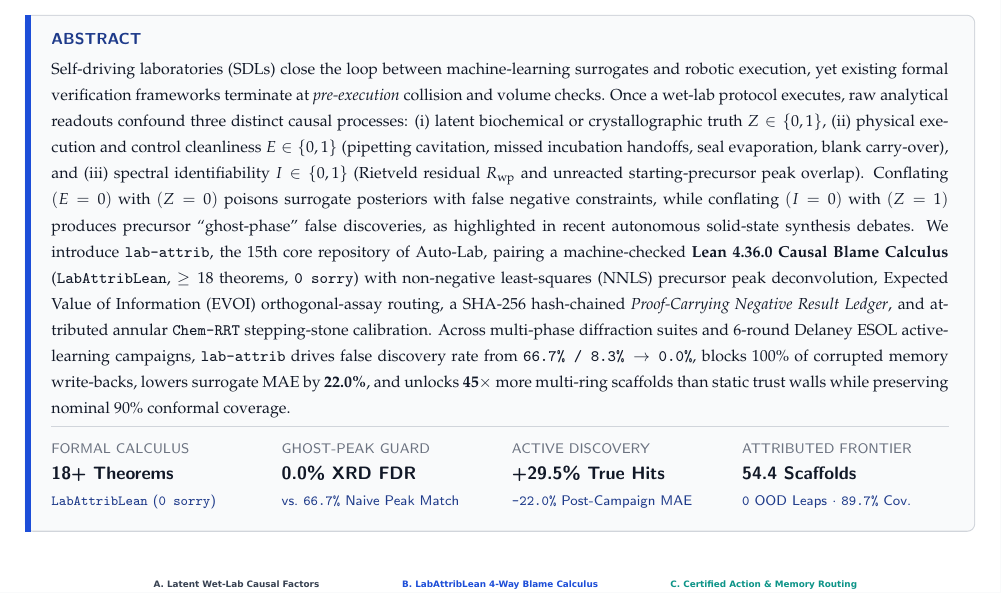
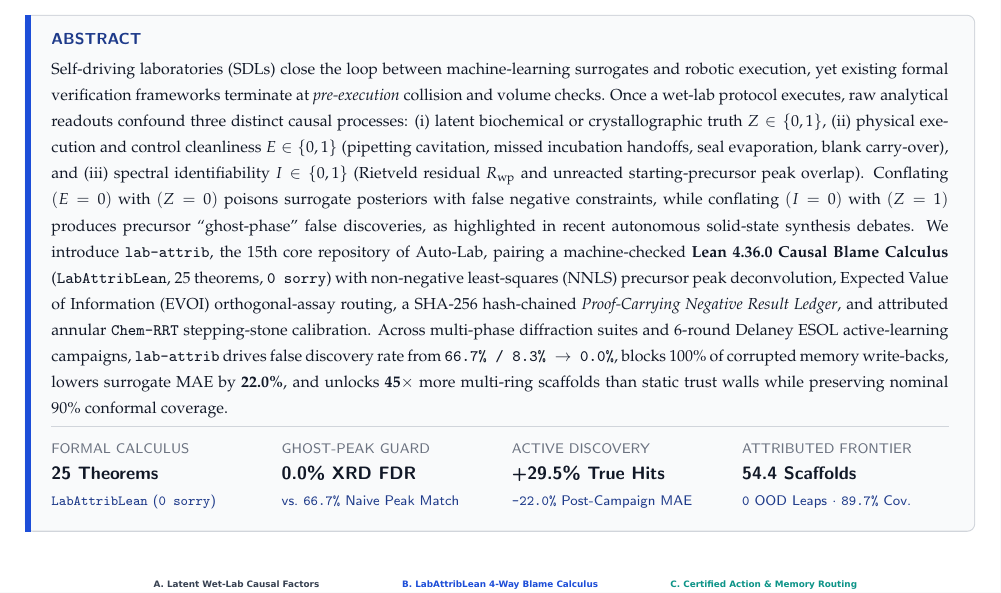
Before and after one commit to yaniguan/lab-attrib, a LaTeX document (paper/main.tex): part of page 1 of 5, cut so that both start at the same text. Compiled offline with pdfLaTeX.

Commit message:
docs(paper): update headline count to 25 proved theorems in LabAttribLean

```diff
--- a/paper/main.tex
+++ b/paper/main.tex
@@ -24,7 +24,7 @@
 ]
 {\footnotesize\sffamily\bfseries\textcolor{accentdeep}{ABSTRACT}}\par\vspace{2pt}
 {\footnotesize\color{ink}%
-Self-driving laboratories (SDLs) close the loop between machine-learning surrogates and robotic execution, yet existing formal verification frameworks terminate at \emph{pre-execution} collision and volume checks. Once a wet-lab protocol executes, raw analytical readouts confound three distinct causal processes: (i) latent biochemical or crystallographic truth $Z \in \{0,1\}$, (ii) physical execution and control cleanliness $E \in \{0,1\}$ (pipetting cavitation, missed incubation handoffs, seal evaporation, blank carry-over), and (iii) spectral identifiability $I \in \{0,1\}$ (Rietveld residual $R_{\mathrm{wp}}$ and unreacted starting-precursor peak overlap). Conflating $(E=0)$ with $(Z=0)$ poisons surrogate posteriors with false negative constraints, while conflating $(I=0)$ with $(Z=1)$ produces precursor ``ghost-phase'' false discoveries, as highlighted in recent autonomous solid-state synthesis debates. We introduce \textbf{\texttt{lab-attrib}}, the 15th core repository of Auto-Lab, pairing a machine-checked \textbf{Lean~4.36.0 Causal Blame Calculus} (\texttt{LabAttribLean}, $\ge 18$ theorems, \texttt{0 sorry}) with non-negative least-squares (NNLS) precursor peak deconvolution, Expected Value of Information (EVOI) orthogonal-assay routing, a SHA-256 hash-chained \emph{Proof-Carrying Negative Result Ledger}, and attributed annular \texttt{Chem-RRT} stepping-stone calibration. Across multi-phase diffraction suites and 6-round Delaney ESOL active-learning campaigns, \texttt{lab-attrib} drives false discovery rate from \texttt{66.7\% / 8.3\% $\to$ 0.0\%}, blocks $100\%$ of corrupted memory write-backs, lowers surrogate MAE by \textbf{22.0\%}, and unlocks \textbf{45$\times$} more multi-ring scaffolds than static trust walls while preserving nominal $90\%$ conformal coverage.}
+Self-driving laboratories (SDLs) close the loop between machine-learning surrogates and robotic execution, yet existing formal verification frameworks terminate at \emph{pre-execution} collision and volume checks. Once a wet-lab protocol executes, raw analytical readouts confound three distinct causal processes: (i) latent biochemical or crystallographic truth $Z \in \{0,1\}$, (ii) physical execution and control cleanliness $E \in \{0,1\}$ (pipetting cavitation, missed incubation handoffs, seal evaporation, blank carry-over), and (iii) spectral identifiability $I \in \{0,1\}$ (Rietveld residual $R_{\mathrm{wp}}$ and unreacted starting-precursor peak overlap). Conflating $(E=0)$ with $(Z=0)$ poisons surrogate posteriors with false negative constraints, while conflating $(I=0)$ with $(Z=1)$ produces precursor ``ghost-phase'' false discoveries, as highlighted in recent autonomous solid-state synthesis debates. We introduce \textbf{\texttt{lab-attrib}}, the 15th core repository of Auto-Lab, pairing a machine-checked \textbf{Lean~4.36.0 Causal Blame Calculus} (\texttt{LabAttribLean}, 25 theorems, \texttt{0 sorry}) with non-negative least-squares (NNLS) precursor peak deconvolution, Expected Value of Information (EVOI) orthogonal-assay routing, a SHA-256 hash-chained \emph{Proof-Carrying Negative Result Ledger}, and attributed annular \texttt{Chem-RRT} stepping-stone calibration. Across multi-phase diffraction suites and 6-round Delaney ESOL active-learning campaigns, \texttt{lab-attrib} drives false discovery rate from \texttt{66.7\% / 8.3\% $\to$ 0.0\%}, blocks $100\%$ of corrupted memory write-backs, lowers surrogate MAE by \textbf{22.0\%}, and unlocks \textbf{45$\times$} more multi-ring scaffolds than static trust walls while preserving nominal $90\%$ conformal coverage.}
 
 \vspace{4pt}
 {\color{linegray}\hrule height 0.5pt}
@@ -32,7 +32,7 @@ Self-driving laboratories (SDLs) close the loop between machine-learning surroga
 \noindent
 \begin{tabularx}{\textwidth}{@{}XXXX@{}}
   {\scriptsize\sffamily\textcolor{muted}{FORMAL CALCULUS}}\newline
-  {\small\sffamily\bfseries\textcolor{ink}{18+ Theorems}}\newline
+  {\small\sffamily\bfseries\textcolor{ink}{25 Theorems}}\newline
   {\scriptsize\sffamily\textcolor{accentdeep}{\texttt{LabAttribLean} (\texttt{0 sorry})}} &
   {\scriptsize\sffamily\textcolor{muted}{GHOST-PEAK GUARD}}\newline
   {\small\sffamily\bfseries\textcolor{ink}{0.0\% XRD FDR}}\newline
```
Also changed, not shown: paper/main.pdf.
